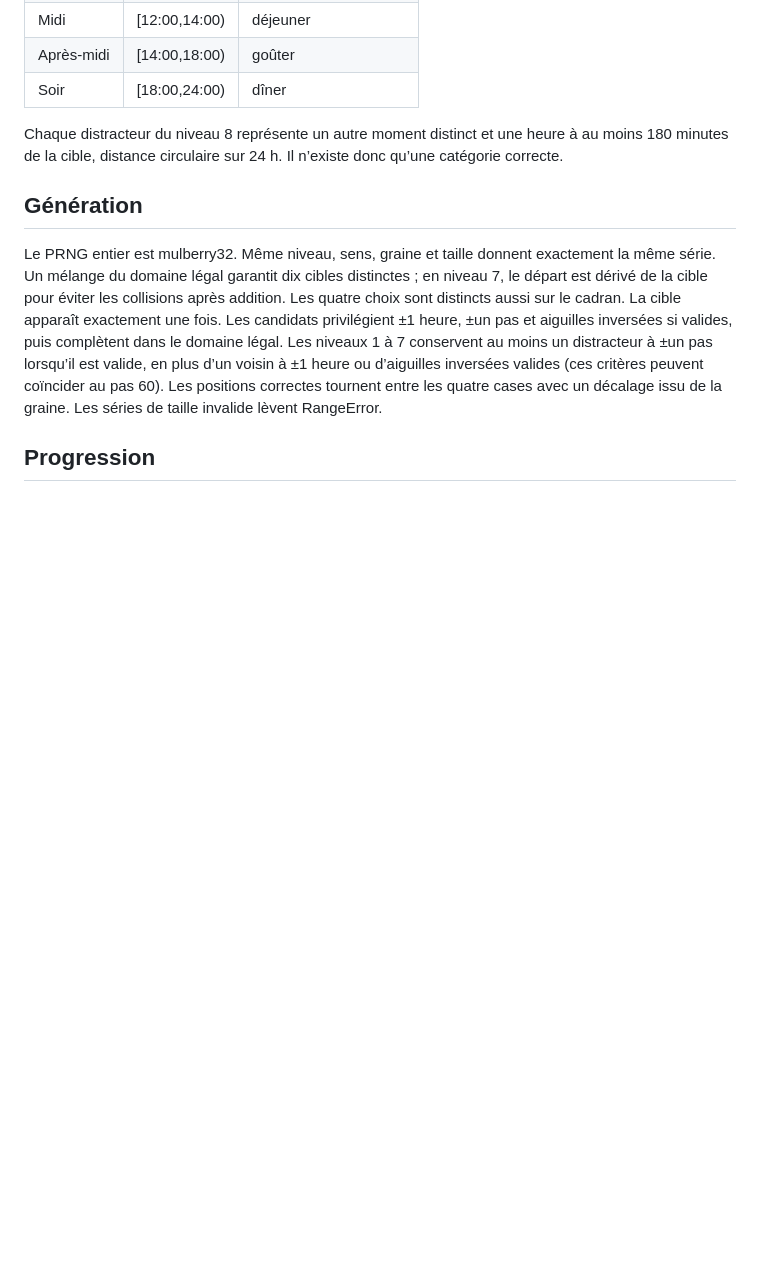
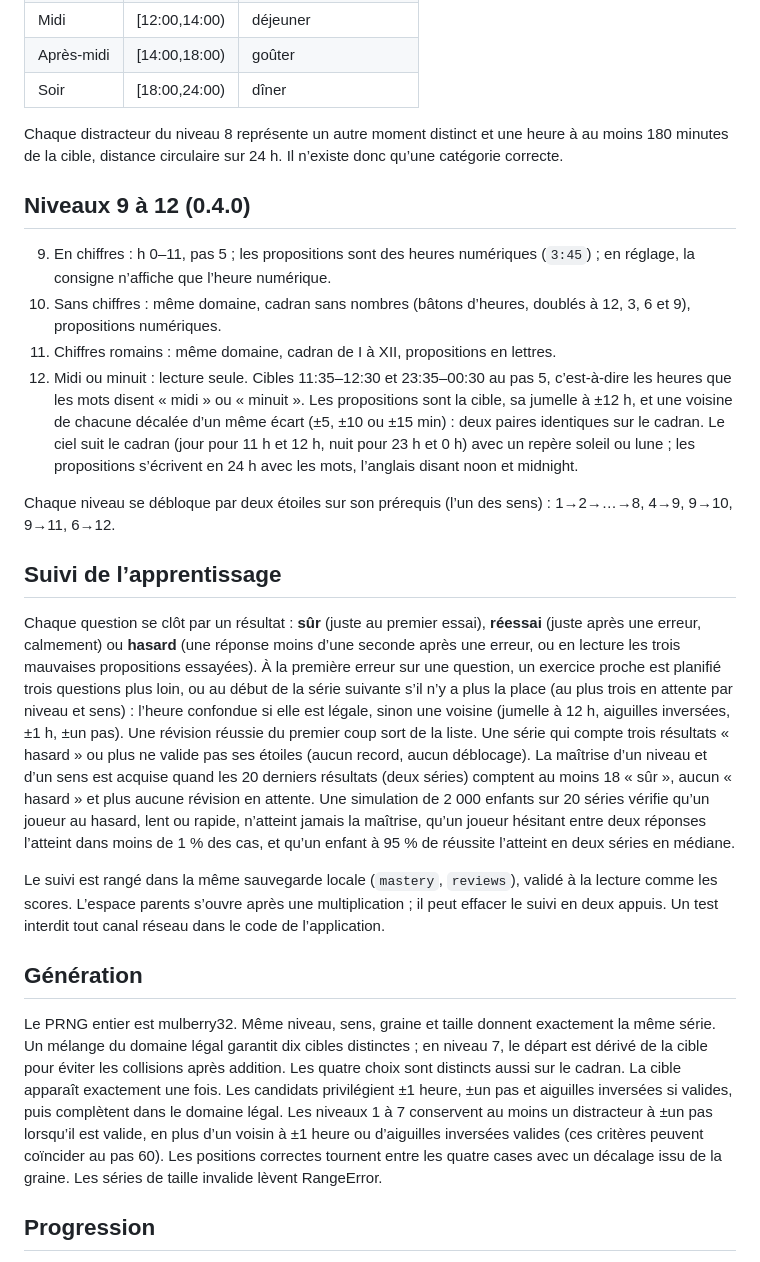
Before and after one commit to Davy45270/tictac, a Markdown page: GAME_SPEC.md, the part around the change. Drawn GitHub-style; blank space fills up the shorter version.

```diff
--- a/GAME_SPEC.md
+++ b/GAME_SPEC.md
@@ -35,6 +35,21 @@ Les plages du niveau 8 sont disjointes et couvrent la journée. Les bornes droit
 
 Chaque distracteur du niveau 8 représente un autre moment distinct et une heure à au moins 180 minutes de la cible, distance circulaire sur 24 h. Il n’existe donc qu’une catégorie correcte.
 
+## Niveaux 9 à 12 (0.4.0)
+
+9. En chiffres : h 0–11, pas 5 ; les propositions sont des heures numériques (`3:45`) ; en réglage, la consigne n’affiche que l’heure numérique.
+10. Sans chiffres : même domaine, cadran sans nombres (bâtons d’heures, doublés à 12, 3, 6 et 9), propositions numériques.
+11. Chiffres romains : même domaine, cadran de I à XII, propositions en lettres.
+12. Midi ou minuit : lecture seule. Cibles 11:35–12:30 et 23:35–00:30 au pas 5, c’est-à-dire les heures que les mots disent « midi » ou « minuit ». Les propositions sont la cible, sa jumelle à ±12 h, et une voisine de chacune décalée d’un même écart (±5, ±10 ou ±15 min) : deux paires identiques sur le cadran. Le ciel suit le cadran (jour pour 11 h et 12 h, nuit pour 23 h et 0 h) avec un repère soleil ou lune ; les propositions s’écrivent en 24 h avec les mots, l’anglais disant noon et midnight.
+
+Chaque niveau se débloque par deux étoiles sur son prérequis (l’un des sens) : 1→2→…→8, 4→9, 9→10, 9→11, 6→12.
+
+## Suivi de l’apprentissage
+
+Chaque question se clôt par un résultat : **sûr** (juste au premier essai), **réessai** (juste après une erreur, calmement) ou **hasard** (une réponse moins d’une seconde après une erreur, ou en lecture les trois mauvaises propositions essayées). À la première erreur sur une question, un exercice proche est planifié trois questions plus loin, ou au début de la série suivante s’il n’y a plus la place (au plus trois en attente par niveau et sens) : l’heure confondue si elle est légale, sinon une voisine (jumelle à 12 h, aiguilles inversées, ±1 h, ±un pas). Une révision réussie du premier coup sort de la liste. Une série qui compte trois résultats « hasard » ou plus ne valide pas ses étoiles (aucun record, aucun déblocage). La maîtrise d’un niveau et d’un sens est acquise quand les 20 derniers résultats (deux séries) comptent au moins 18 « sûr », aucun « hasard » et plus aucune révision en attente. Une simulation de 2 000 enfants sur 20 séries vérifie qu’un joueur au hasard, lent ou rapide, n’atteint jamais la maîtrise, qu’un joueur hésitant entre deux réponses l’atteint dans moins de 1 % des cas, et qu’un enfant à 95 % de réussite l’atteint en deux séries en médiane.
+
+Le suivi est rangé dans la même sauvegarde locale (`mastery`, `reviews`), validé à la lecture comme les scores. L’espace parents s’ouvre après une multiplication ; il peut effacer le suivi en deux appuis. Un test interdit tout canal réseau dans le code de l’application.
+
 ## Génération
 
 Le PRNG entier est mulberry32. Même niveau, sens, graine et taille donnent exactement la même série. Un mélange du domaine légal garantit dix cibles distinctes ; en niveau 7, le départ est dérivé de la cible pour éviter les collisions après addition. Les quatre choix sont distincts aussi sur le cadran. La cible apparaît exactement une fois. Les candidats privilégient ±1 heure, ±un pas et aiguilles inversées si valides, puis complètent dans le domaine légal. Les niveaux 1 à 7 conservent au moins un distracteur à ±un pas lorsqu’il est valide, en plus d’un voisin à ±1 heure ou d’aiguilles inversées valides (ces critères peuvent coïncider au pas 60). Les positions correctes tournent entre les quatre cases avec un décalage issu de la graine. Les séries de taille invalide lèvent RangeError.
```
Also changed, not shown: README.fr.md (+5 -1 lines), README.md (+5 -1 lines), docs/screenshots/noon.png (added), docs/screenshots/parents.png (added), docs/screenshots/roman.png (added).
